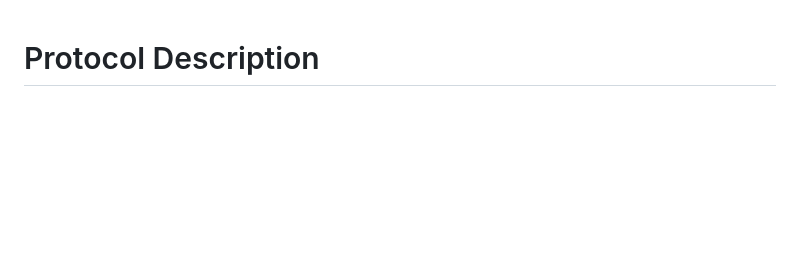
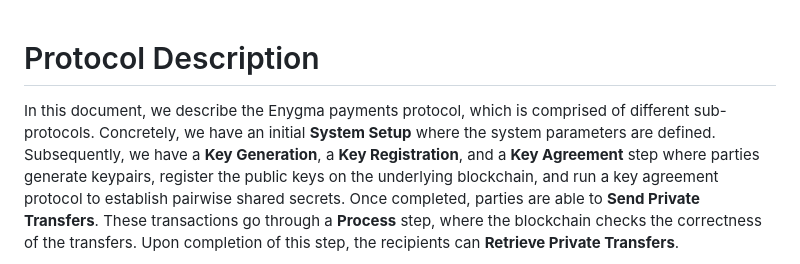
Before and after one commit to raylsnetwork/Enygma, a Markdown page: enygma_payments/protocol_description.md, the part around the change printed below. GitHub-like rendering; blank space fills up the shorter version.

````diff
--- a/enygma_payments/protocol_description.md
+++ b/enygma_payments/protocol_description.md
@@ -1,4 +1,6 @@
 # Protocol Description
+
+In this document, we describe the Enygma payments protocol, which is comprised of different sub-protocols. Concretely, we have an initial **System Setup** where the system parameters are defined. Subsequently, we have a **Key Generation**, a **Key Registration**, and a **Key Agreement** step where parties generate keypairs, register the public keys on the underlying blockchain, and run a key agreement protocol to establish pairwise shared secrets. Once completed, parties are able to **Send Private Transfers**. These transactions go through a **Process** step, where the blockchain checks the correctness of the transfers. Upon completion of this step, the recipients can **Retrieve Private Transfers**.
 
 ```mermaid
 ---
````
Also changed, not shown: other parts of enygma_payments/protocol_description.md (+1 -1 lines).
